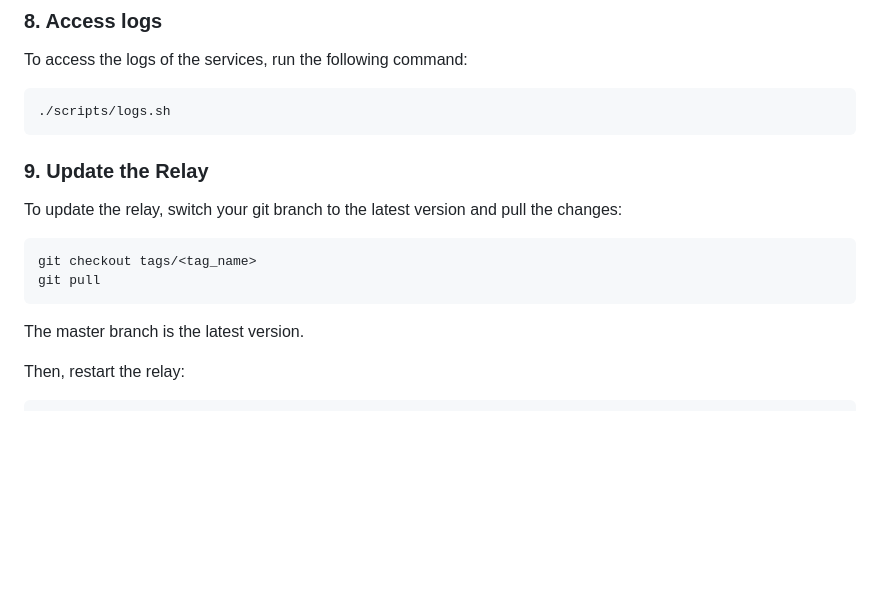
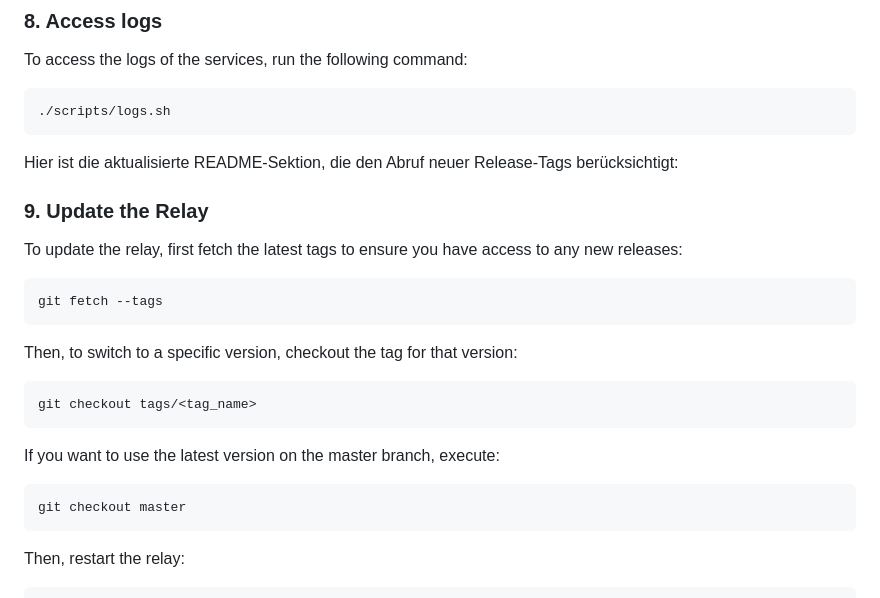
Before and after one commit to HolgerHatGarKeineNode/haven-docker, a Markdown page: README.md, the part around the change. Drawn GitHub-style; blank space fills up the shorter version.

Commit message:
📝 docs(README): update instructions for fetching new release tags before updating the relay

````diff
--- a/README.md
+++ b/README.md
@@ -108,16 +108,27 @@ To access the logs of the services, run the following command:
 ./scripts/logs.sh
 ```
 
+Hier ist die aktualisierte README-Sektion, die den Abruf neuer Release-Tags berücksichtigt:
+
 ### 9. Update the Relay
 
-To update the relay, switch your git branch to the latest version and pull the changes:
+To update the relay, first fetch the latest tags to ensure you have access to any new releases:
+
+```bash
+git fetch --tags
+```
+
+Then, to switch to a specific version, checkout the tag for that version:
 
 ```bash
 git checkout tags/<tag_name>
-git pull
 ```
 
-The master branch is the latest version.
+If you want to use the latest version on the master branch, execute:
+
+```bash
+git checkout master
+```
 
 Then, restart the relay:
 
````
